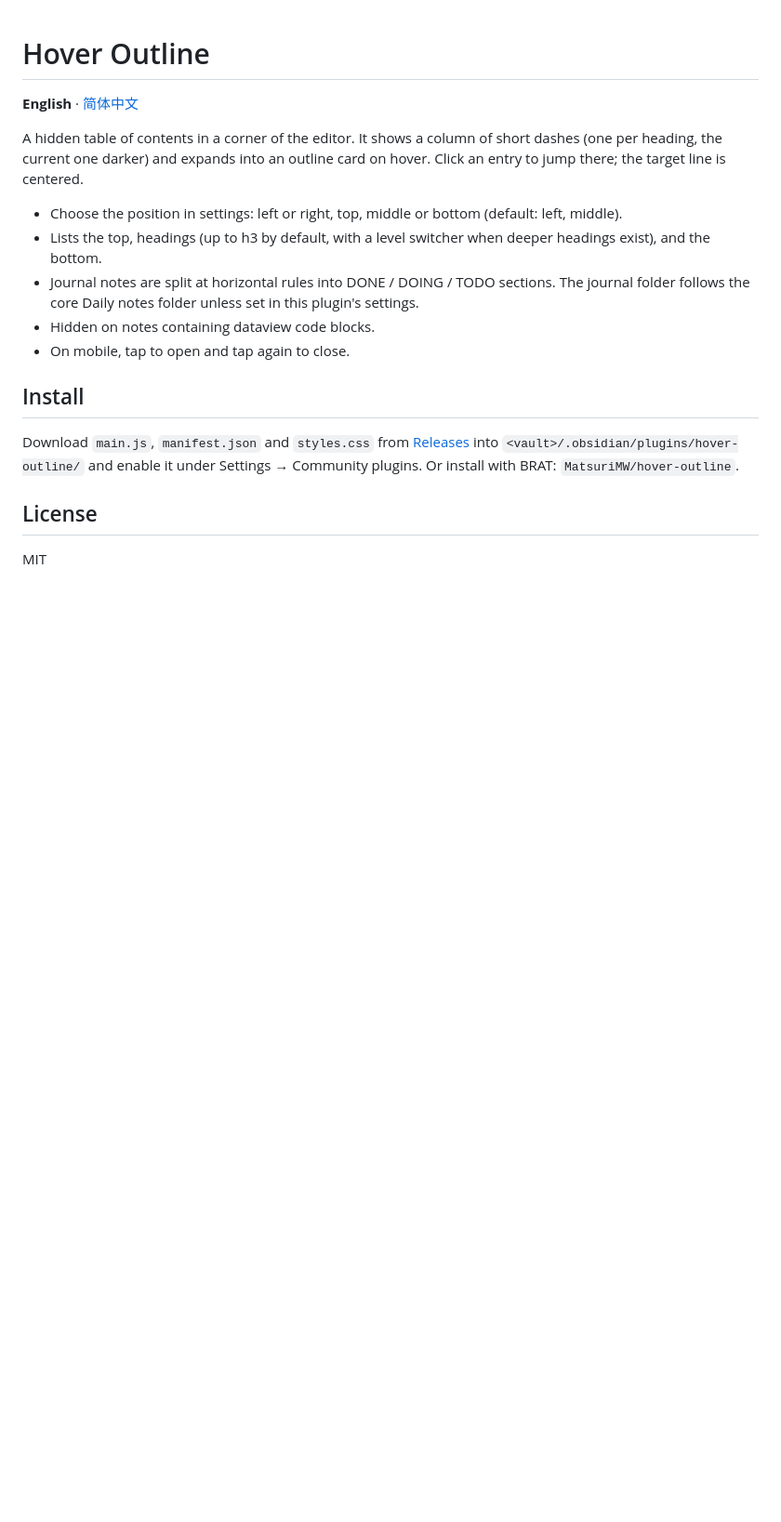
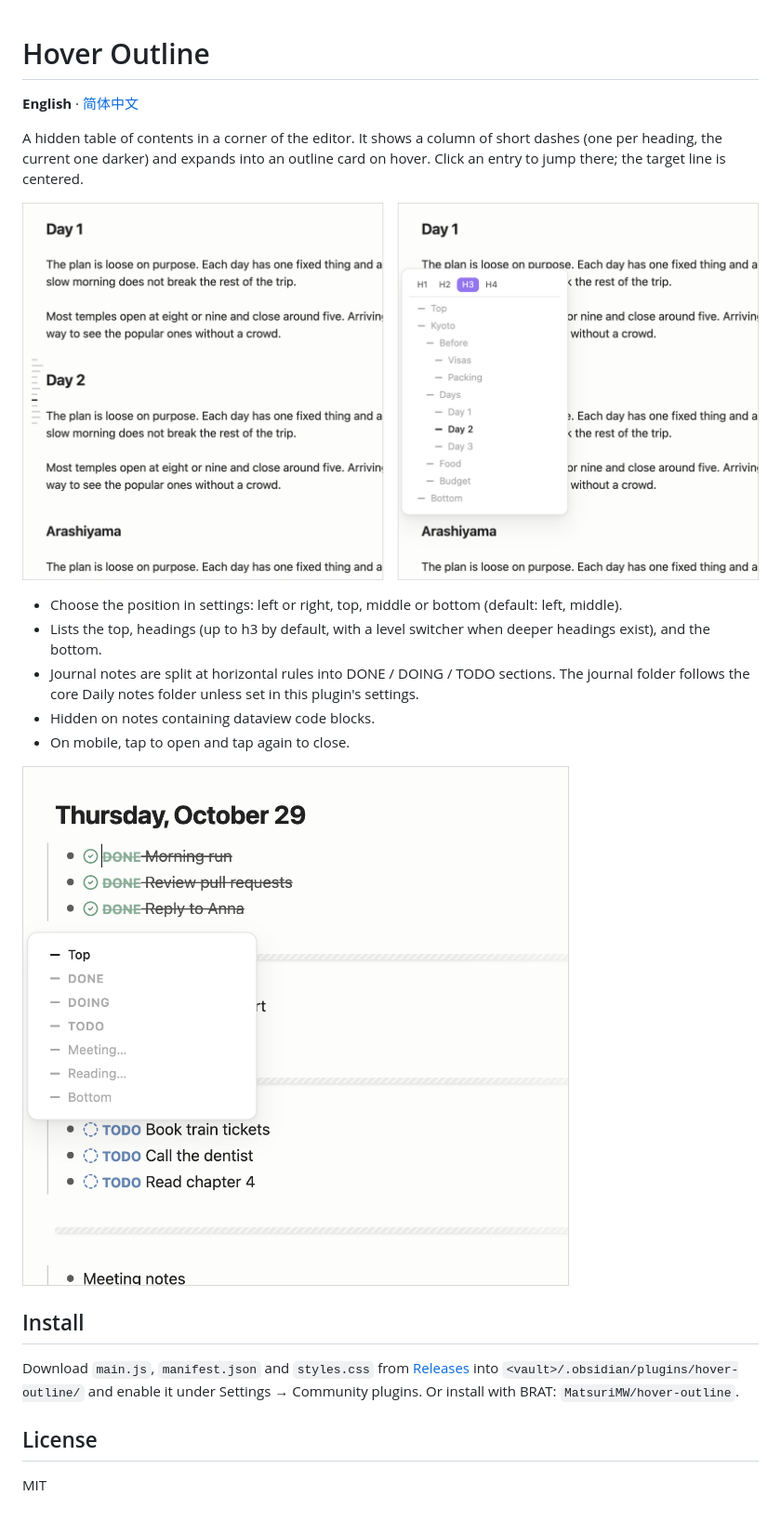
Before and after one commit to MatsuriMW/hover-outline, a Markdown page: README.md, the part around the change. Shown at 93% size. Rendered like a GitHub page; pictures changed too: docs/hover.png (added), docs/journal.png (added); blank space fills up the shorter version.

Commit message:
README：加两张截图（收起 / 展开对比、日记分区）
Co-Authored-By: Claude Opus 5.5 <noreply@anthropic.com>

```diff
--- a/README.md
+++ b/README.md
@@ -4,11 +4,15 @@
 
 A hidden table of contents in a corner of the editor. It shows a column of short dashes (one per heading, the current one darker) and expands into an outline card on hover. Click an entry to jump there; the target line is centered.
 
+![Left: the column of dashes, the current heading darker. Right: the outline card on hover, with a level switcher because the note has an h4.](https://raw.githubusercontent.com/MatsuriMW/hover-outline/main/docs/hover.png)
+
 - Choose the position in settings: left or right, top, middle or bottom (default: left, middle).
 - Lists the top, headings (up to h3 by default, with a level switcher when deeper headings exist), and the bottom.
 - Journal notes are split at horizontal rules into DONE / DOING / TODO sections. The journal folder follows the core Daily notes folder unless set in this plugin's settings.
 - Hidden on notes containing dataview code blocks.
 - On mobile, tap to open and tap again to close.
+
+![A journal note: the card lists the DONE, DOING and TODO sections, then the first line of each remaining section.](https://raw.githubusercontent.com/MatsuriMW/hover-outline/main/docs/journal.png)
 
 ## Install
 
```
Also changed, not shown: README.zh-CN.md (+4 -0 lines).
